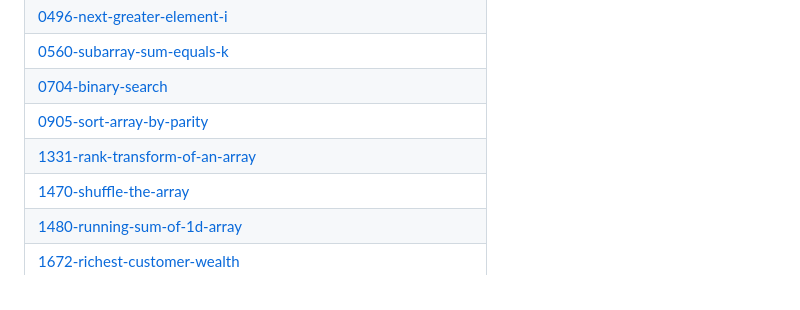
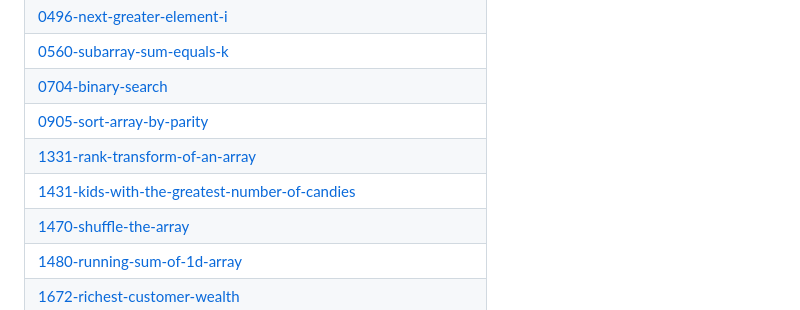
Before and after one commit to jatabhishekchaudhary1222-create/Codes, a Markdown page: README.md, the part around the change. Drawn GitHub-style.

Commit message:
Update README - Topic Tags

```diff
--- a/README.md
+++ b/README.md
@@ -22,6 +22,7 @@ A collection of LeetCode questions to ace the coding interview! - Created using
 | [0704-binary-search](https://github.com/jatabhishekchaudhary1222-create/Codes/tree/master/0704-binary-search) |
 | [0905-sort-array-by-parity](https://github.com/jatabhishekchaudhary1222-create/Codes/tree/master/0905-sort-array-by-parity) |
 | [1331-rank-transform-of-an-array](https://github.com/jatabhishekchaudhary1222-create/Codes/tree/master/1331-rank-transform-of-an-array) |
+| [1431-kids-with-the-greatest-number-of-candies](https://github.com/jatabhishekchaudhary1222-create/Codes/tree/master/1431-kids-with-the-greatest-number-of-candies) |
 | [1470-shuffle-the-array](https://github.com/jatabhishekchaudhary1222-create/Codes/tree/master/1470-shuffle-the-array) |
 | [1480-running-sum-of-1d-array](https://github.com/jatabhishekchaudhary1222-create/Codes/tree/master/1480-running-sum-of-1d-array) |
 | [1672-richest-customer-wealth](https://github.com/jatabhishekchaudhary1222-create/Codes/tree/master/1672-richest-customer-wealth) |
```
